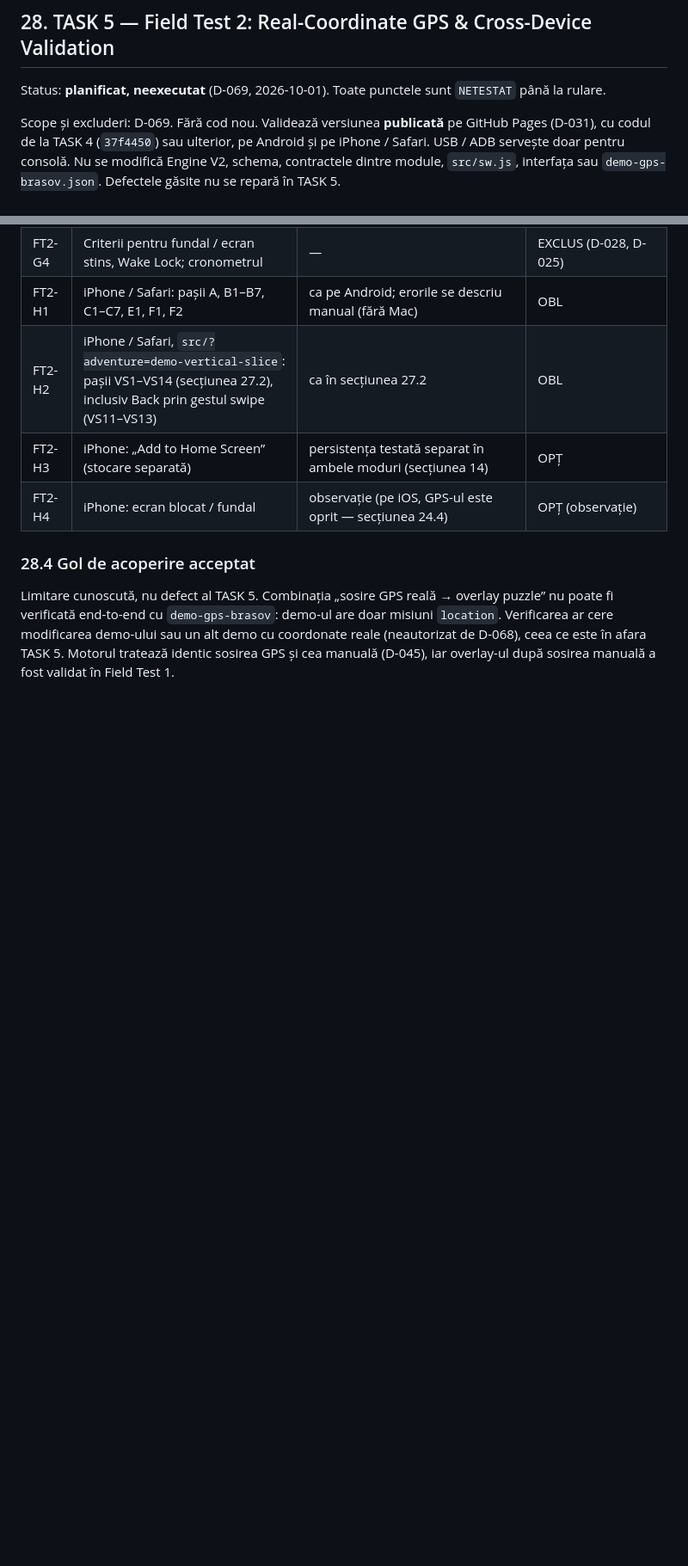
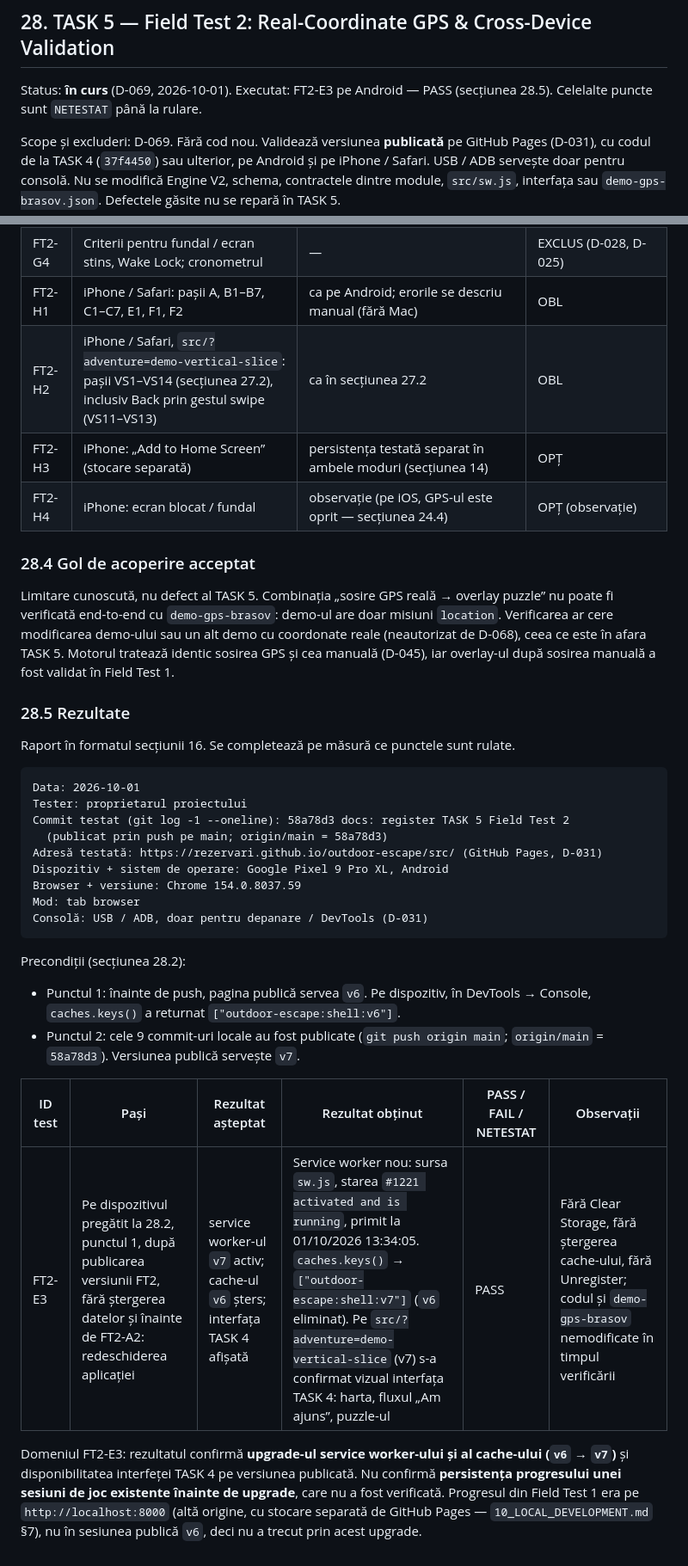
Before and after one commit to rezervari/outdoor-escape, a Markdown page: docs/07_TESTING.md, 2 parts joined by grey strips. Shown at 86% size. GitHub-like rendering; blank space fills up the shorter version.

````diff
--- a/docs/07_TESTING.md
+++ b/docs/07_TESTING.md
@@ -540,7 +540,7 @@ Neacoperit de Field Test 1: iPhone / Safari (secțiunea 14), starea service work
 
 ## 28. TASK 5 — Field Test 2: Real-Coordinate GPS & Cross-Device Validation
 
-Status: **planificat, neexecutat** (D-069, 2026-10-01). Toate punctele sunt `NETESTAT` până la rulare.
+Status: **în curs** (D-069, 2026-10-01). Executat: FT2-E3 pe Android — PASS (secțiunea 28.5). Celelalte puncte sunt `NETESTAT` până la rulare.
 
 Scope și excluderi: D-069. Fără cod nou. Validează versiunea **publicată** pe GitHub Pages (D-031), cu codul de la TASK 4 (`37f4450`) sau ulterior, pe Android și pe iPhone / Safari. USB / ADB servește doar pentru consolă. Nu se modifică Engine V2, schema, contractele dintre module, `src/sw.js`, interfața sau `demo-gps-brasov.json`. Defectele găsite nu se repară în TASK 5.
 
@@ -606,3 +606,30 @@ Harta ca suprafață principală, cardul peste hartă, atribuirea OSM, „Vezi o
 ### 28.4 Gol de acoperire acceptat
 
 Limitare cunoscută, nu defect al TASK 5. Combinația „sosire GPS reală → overlay puzzle” nu poate fi verificată end-to-end cu `demo-gps-brasov`: demo-ul are doar misiuni `location`. Verificarea ar cere modificarea demo-ului sau un alt demo cu coordonate reale (neautorizat de D-068), ceea ce este în afara TASK 5. Motorul tratează identic sosirea GPS și cea manuală (D-045), iar overlay-ul după sosirea manuală a fost validat în Field Test 1.
+
+### 28.5 Rezultate
+
+Raport în formatul secțiunii 16. Se completează pe măsură ce punctele sunt rulate.
+
+```text
+Data: 2026-10-01
+Tester: proprietarul proiectului
+Commit testat (git log -1 --oneline): 58a78d3 docs: register TASK 5 Field Test 2
+  (publicat prin push pe main; origin/main = 58a78d3)
+Adresă testată: https://rezervari.github.io/outdoor-escape/src/ (GitHub Pages, D-031)
+Dispozitiv + sistem de operare: Google Pixel 9 Pro XL, Android
+Browser + versiune: Chrome 154.0.8037.59
+Mod: tab browser
+Consolă: USB / ADB, doar pentru depanare / DevTools (D-031)
+```
+
+Precondiții (secțiunea 28.2):
+
+- Punctul 1: înainte de push, pagina publică servea `v6`. Pe dispozitiv, în DevTools → Console, `caches.keys()` a returnat `["outdoor-escape:shell:v6"]`.
+- Punctul 2: cele 9 commit-uri locale au fost publicate (`git push origin main`; `origin/main` = `58a78d3`). Versiunea publică servește `v7`.
+
+| ID test | Pași | Rezultat așteptat | Rezultat obținut | PASS / FAIL / NETESTAT | Observații |
+| --- | --- | --- | --- | --- | --- |
+| FT2-E3 | Pe dispozitivul pregătit la 28.2, punctul 1, după publicarea versiunii FT2, fără ștergerea datelor și înainte de FT2-A2: redeschiderea aplicației | service worker-ul `v7` activ; cache-ul `v6` șters; interfața TASK 4 afișată | Service worker nou: sursa `sw.js`, starea `#1221 activated and is running`, primit la 01/10/2026 13:34:05. `caches.keys()` → `["outdoor-escape:shell:v7"]` (`v6` eliminat). Pe `src/?adventure=demo-vertical-slice` (v7) s-a confirmat vizual interfața TASK 4: harta, fluxul „Am ajuns”, puzzle-ul | PASS | Fără Clear Storage, fără ștergerea cache-ului, fără Unregister; codul și `demo-gps-brasov` nemodificate în timpul verificării |
+
+Domeniul FT2-E3: rezultatul confirmă **upgrade-ul service worker-ului și al cache-ului (`v6` → `v7`)** și disponibilitatea interfeței TASK 4 pe versiunea publicată. Nu confirmă **persistența progresului unei sesiuni de joc existente înainte de upgrade**, care nu a fost verificată. Progresul din Field Test 1 era pe `http://localhost:8000` (altă origine, cu stocare separată de GitHub Pages — `10_LOCAL_DEVELOPMENT.md` §7), nu în sesiunea publică `v6`, deci nu a trecut prin acest upgrade.
````
Also changed, not shown: README.md (+1 -1 lines), docs/04_DECISIONS_LOG.md (+1 -1 lines).
